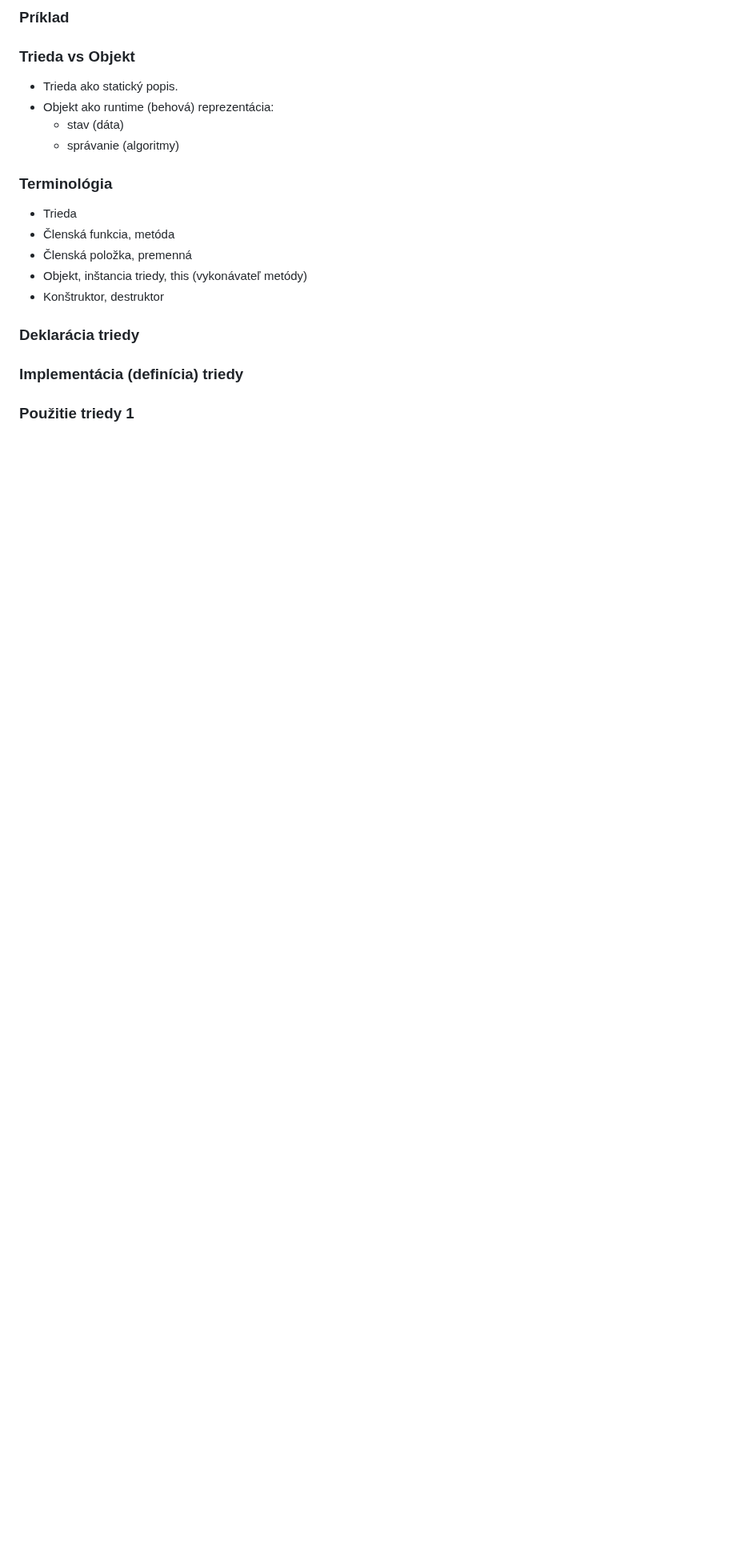
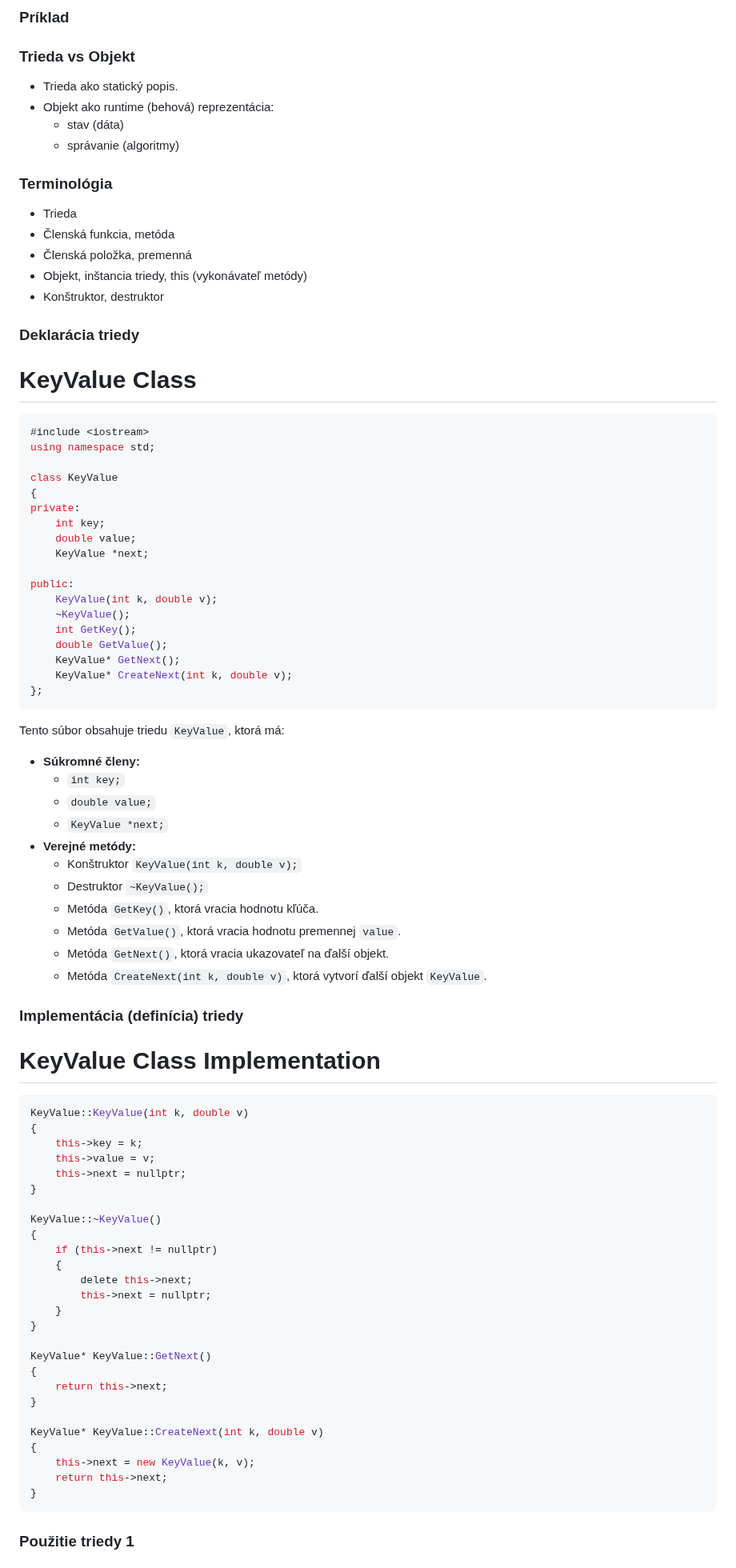
Before and after one commit to SPSITKNM/oop_opakovanie, a Markdown page: oop_opakovanie.md, the part around one of its changes. Shown at 80% size. Rendered like a GitHub page; blank space fills up the shorter version.

````diff
--- a/oop_opakovanie.md
+++ b/oop_opakovanie.md
@@ -156,7 +156,75 @@ public:
 
 ### Deklarácia triedy
 
+
+# KeyValue Class
+
+```cpp
+#include <iostream>
+using namespace std;
+
+class KeyValue
+{
+private:
+    int key;
+    double value;
+    KeyValue *next;
+
+public:
+    KeyValue(int k, double v);
+    ~KeyValue();
+    int GetKey();
+    double GetValue();
+    KeyValue* GetNext();
+    KeyValue* CreateNext(int k, double v);
+};
+```
+
+Tento súbor obsahuje triedu `KeyValue`, ktorá má:
+- **Súkromné členy:**
+  - `int key;`
+  - `double value;`
+  - `KeyValue *next;`
+- **Verejné metódy:**
+  - Konštruktor `KeyValue(int k, double v);`
+  - Destruktor `~KeyValue();`
+  - Metóda `GetKey()`, ktorá vracia hodnotu kľúča.
+  - Metóda `GetValue()`, ktorá vracia hodnotu premennej `value`.
+  - Metóda `GetNext()`, ktorá vracia ukazovateľ na ďalší objekt.
+  - Metóda `CreateNext(int k, double v)`, ktorá vytvorí ďalší objekt `KeyValue`.
+
 ### Implementácia (definícia) triedy
+
+# KeyValue Class Implementation
+
+```cpp
+KeyValue::KeyValue(int k, double v)
+{
+    this->key = k;
+    this->value = v;
+    this->next = nullptr;
+}
+
+KeyValue::~KeyValue()
+{
+    if (this->next != nullptr)
+    {
+        delete this->next;
+        this->next = nullptr;
+    }
+}
+
+KeyValue* KeyValue::GetNext()
+{
+    return this->next;
+}
+
+KeyValue* KeyValue::CreateNext(int k, double v)
+{
+    this->next = new KeyValue(k, v);
+    return this->next;
+}
+```
 
 ### Použitie triedy 1
 
````
Also changed, not shown: other parts of oop_opakovanie.md (+66 -1 lines).
